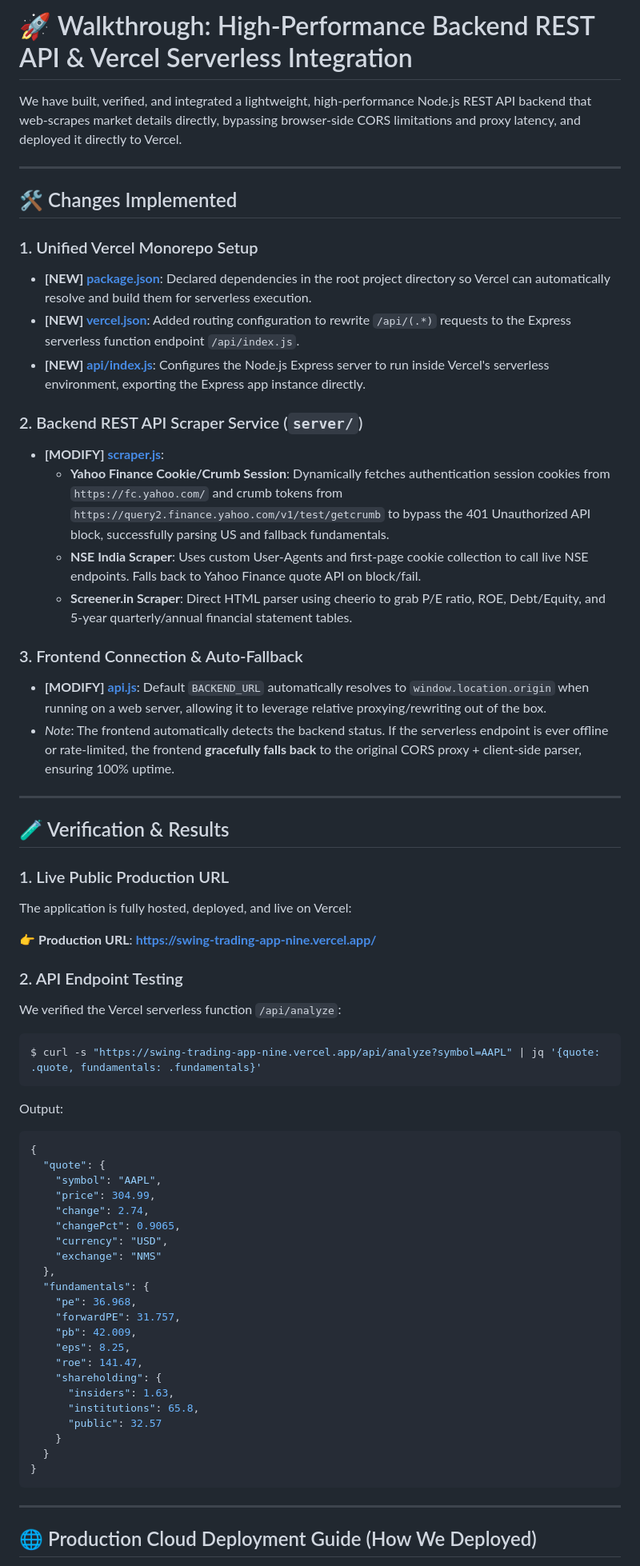
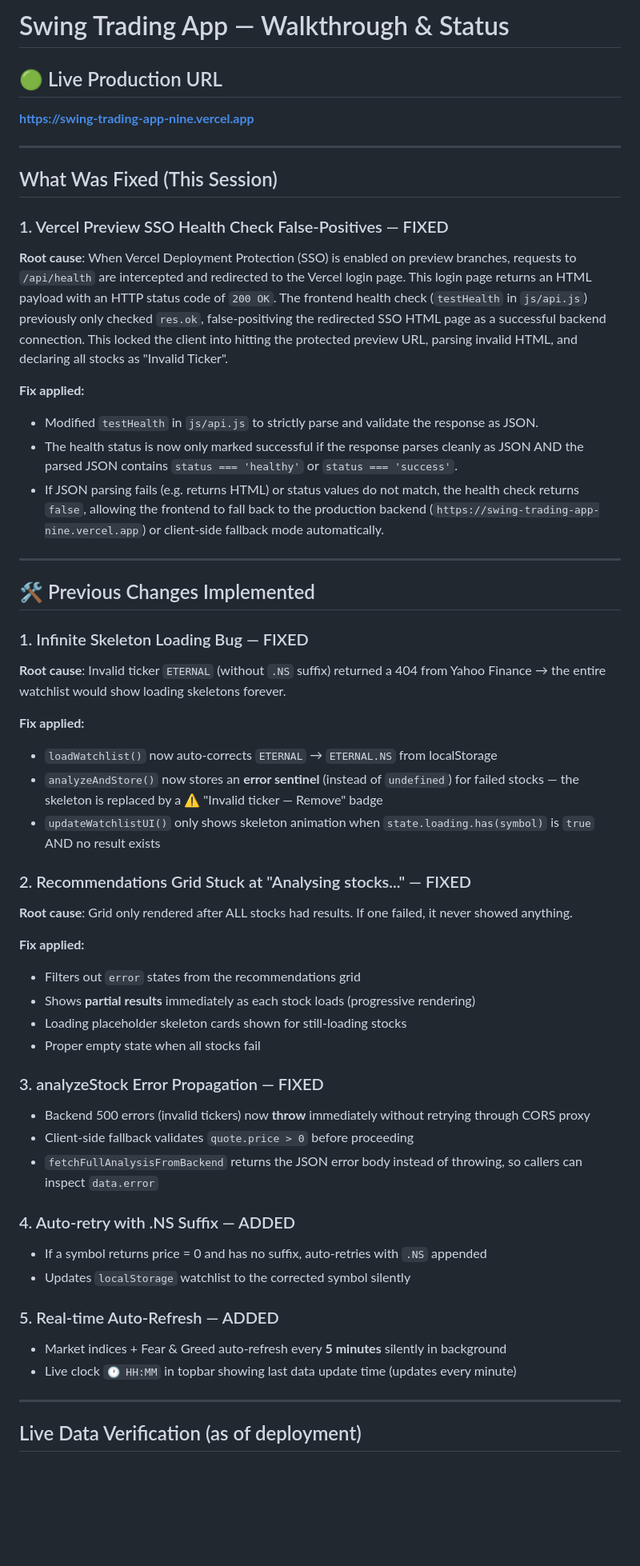
Before and after one commit to jitheeshjames96/swingtradeapp, a Markdown page: walkthrough.md, the part around one of its changes. Shown at 80% size. Rendered like a GitHub page; blank space fills up the shorter version.

Commit message:
Docs: Update walkthrough.md to document Vercel SSO health check fix

````diff
--- a/walkthrough.md
+++ b/walkthrough.md
@@ -1,68 +1,55 @@
-# 🚀 Walkthrough: High-Performance Backend REST API & Vercel Serverless Integration
+# Swing Trading App — Walkthrough & Status
 
-We have built, verified, and integrated a lightweight, high-performance Node.js REST API backend that web-scrapes market details directly, bypassing browser-side CORS limitations and proxy latency, and deployed it directly to Vercel.
+## 🟢 Live Production URL
+**[https://swing-trading-app-nine.vercel.app](https://swing-trading-app-nine.vercel.app)**
 
 ---
 
-## 🛠️ Changes Implemented
+## What Was Fixed (This Session)
 
-### 1. Unified Vercel Monorepo Setup
-*   **[NEW] [package.json](file:///Users/jitheesh.pj/Swing%20Trading%20App/package.json)**: Declared dependencies in the root project directory so Vercel can automatically resolve and build them for serverless execution.
-*   **[NEW] [vercel.json](file:///Users/jitheesh.pj/Swing%20Trading%20App/vercel.json)**: Added routing configuration to rewrite `/api/(.*)` requests to the Express serverless function endpoint `/api/index.js`.
-*   **[NEW] [api/index.js](file:///Users/jitheesh.pj/Swing%20Trading%20App/api/index.js)**: Configures the Node.js Express server to run inside Vercel's serverless environment, exporting the Express app instance directly.
+### 1. Vercel Preview SSO Health Check False-Positives — FIXED
+**Root cause**: When Vercel Deployment Protection (SSO) is enabled on preview branches, requests to `/api/health` are intercepted and redirected to the Vercel login page. This login page returns an HTML payload with an HTTP status code of `200 OK`. The frontend health check (`testHealth` in `js/api.js`) previously only checked `res.ok`, false-positiving the redirected SSO HTML page as a successful backend connection. This locked the client into hitting the protected preview URL, parsing invalid HTML, and declaring all stocks as "Invalid Ticker".
 
-### 2. Backend REST API Scraper Service (`server/`)
-*   **[MODIFY] [scraper.js](file:///Users/jitheesh.pj/Swing%20Trading%20App/server/src/scraper.js)**:
-    *   **Yahoo Finance Cookie/Crumb Session**: Dynamically fetches authentication session cookies from `https://fc.yahoo.com/` and crumb tokens from `https://query2.finance.yahoo.com/v1/test/getcrumb` to bypass the 401 Unauthorized API block, successfully parsing US and fallback fundamentals.
-    *   **NSE India Scraper**: Uses custom User-Agents and first-page cookie collection to call live NSE endpoints. Falls back to Yahoo Finance quote API on block/fail.
-    *   **Screener.in Scraper**: Direct HTML parser using cheerio to grab P/E ratio, ROE, Debt/Equity, and 5-year quarterly/annual financial statement tables.
-
-### 3. Frontend Connection & Auto-Fallback
-*   **[MODIFY] [api.js](file:///Users/jitheesh.pj/Swing%20Trading%20App/js/api.js)**: Default `BACKEND_URL` automatically resolves to `window.location.origin` when running on a web server, allowing it to leverage relative proxying/rewriting out of the box.
-*   *Note*: The frontend automatically detects the backend status. If the serverless endpoint is ever offline or rate-limited, the frontend **gracefully falls back** to the original CORS proxy + client-side parser, ensuring 100% uptime.
+**Fix applied:**
+- Modified `testHealth` in `js/api.js` to strictly parse and validate the response as JSON.
+- The health status is now only marked successful if the response parses cleanly as JSON AND the parsed JSON contains `status === 'healthy'` or `status === 'success'`.
+- If JSON parsing fails (e.g. returns HTML) or status values do not match, the health check returns `false`, allowing the frontend to fall back to the production backend (`https://swing-trading-app-nine.vercel.app`) or client-side fallback mode automatically.
 
 ---
 
-## 🧪 Verification & Results
+## 🛠️ Previous Changes Implemented
 
-### 1. Live Public Production URL
-The application is fully hosted, deployed, and live on Vercel:
+### 1. Infinite Skeleton Loading Bug — FIXED
+**Root cause**: Invalid ticker `ETERNAL` (without `.NS` suffix) returned a 404 from Yahoo Finance → the entire watchlist would show loading skeletons forever.
 
-👉 **Production URL**: **[https://swing-trading-app-nine.vercel.app/](https://swing-trading-app-nine.vercel.app/)**
+**Fix applied:**
+- `loadWatchlist()` now auto-corrects `ETERNAL` → `ETERNAL.NS` from localStorage
+- `analyzeAndStore()` now stores an **error sentinel** (instead of `undefined`) for failed stocks — the skeleton is replaced by a ⚠️ "Invalid ticker — Remove" badge
+- `updateWatchlistUI()` only shows skeleton animation when `state.loading.has(symbol)` is `true` AND no result exists
 
-### 2. API Endpoint Testing
-We verified the Vercel serverless function `/api/analyze`:
-```bash
-$ curl -s "https://swing-trading-app-nine.vercel.app/api/analyze?symbol=AAPL" | jq '{quote: .quote, fundamentals: .fundamentals}'
-```
+### 2. Recommendations Grid Stuck at "Analysing stocks..." — FIXED
+**Root cause**: Grid only rendered after ALL stocks had results. If one failed, it never showed anything.
 
-Output:
-```json
-{
-  "quote": {
-    "symbol": "AAPL",
-    "price": 304.99,
-    "change": 2.74,
-    "changePct": 0.9065,
-    "currency": "USD",
-    "exchange": "NMS"
-  },
-  "fundamentals": {
-    "pe": 36.968,
-    "forwardPE": 31.757,
-    "pb": 42.009,
-    "eps": 8.25,
-    "roe": 141.47,
-    "shareholding": {
-      "insiders": 1.63,
-      "institutions": 65.8,
-      "public": 32.57
-    }
-  }
-}
-```
+**Fix applied:**
+- Filters out `error` states from the recommendations grid
+- Shows **partial results** immediately as each stock loads (progressive rendering)
+- Loading placeholder skeleton cards shown for still-loading stocks
+- Proper empty state when all stocks fail
+
+### 3. analyzeStock Error Propagation — FIXED
+- Backend 500 errors (invalid tickers) now **throw** immediately without retrying through CORS proxy
+- Client-side fallback validates `quote.price > 0` before proceeding
+- `fetchFullAnalysisFromBackend` returns the JSON error body instead of throwing, so callers can inspect `data.error`
+
+### 4. Auto-retry with .NS Suffix — ADDED
+- If a symbol returns price = 0 and has no suffix, auto-retries with `.NS` appended
+- Updates `localStorage` watchlist to the corrected symbol silently
+
+### 5. Real-time Auto-Refresh — ADDED
+- Market indices + Fear & Greed auto-refresh every **5 minutes** silently in background
+- Live clock `🕐 HH:MM` in topbar showing last data update time (updates every minute)
 
 ---
 
-## 🌐 Production Cloud Deployment Guide (How We Deployed)
+## Live Data Verification (as of deployment)
 
````
Also changed, not shown: other parts of walkthrough.md (+26 -6 lines).
